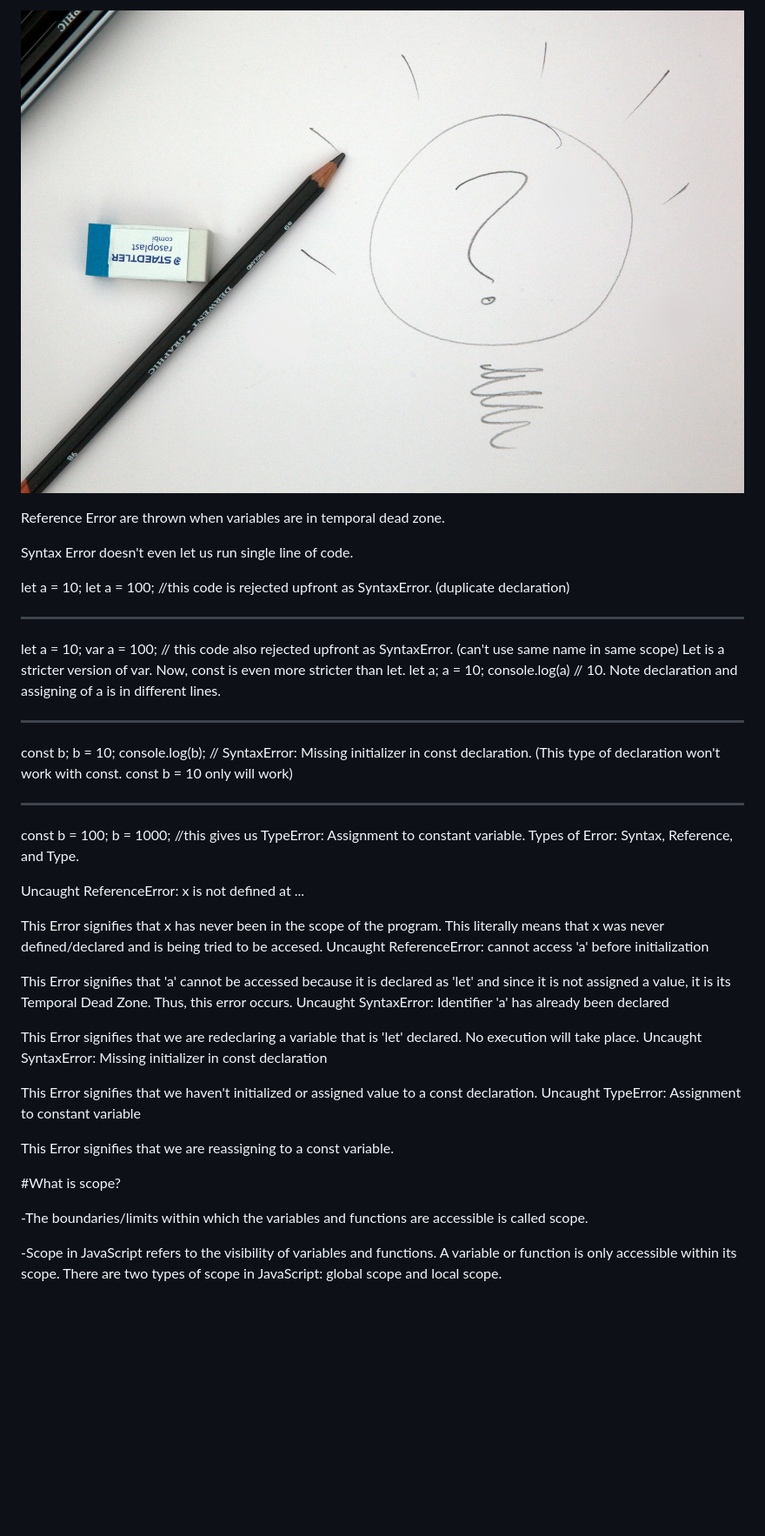
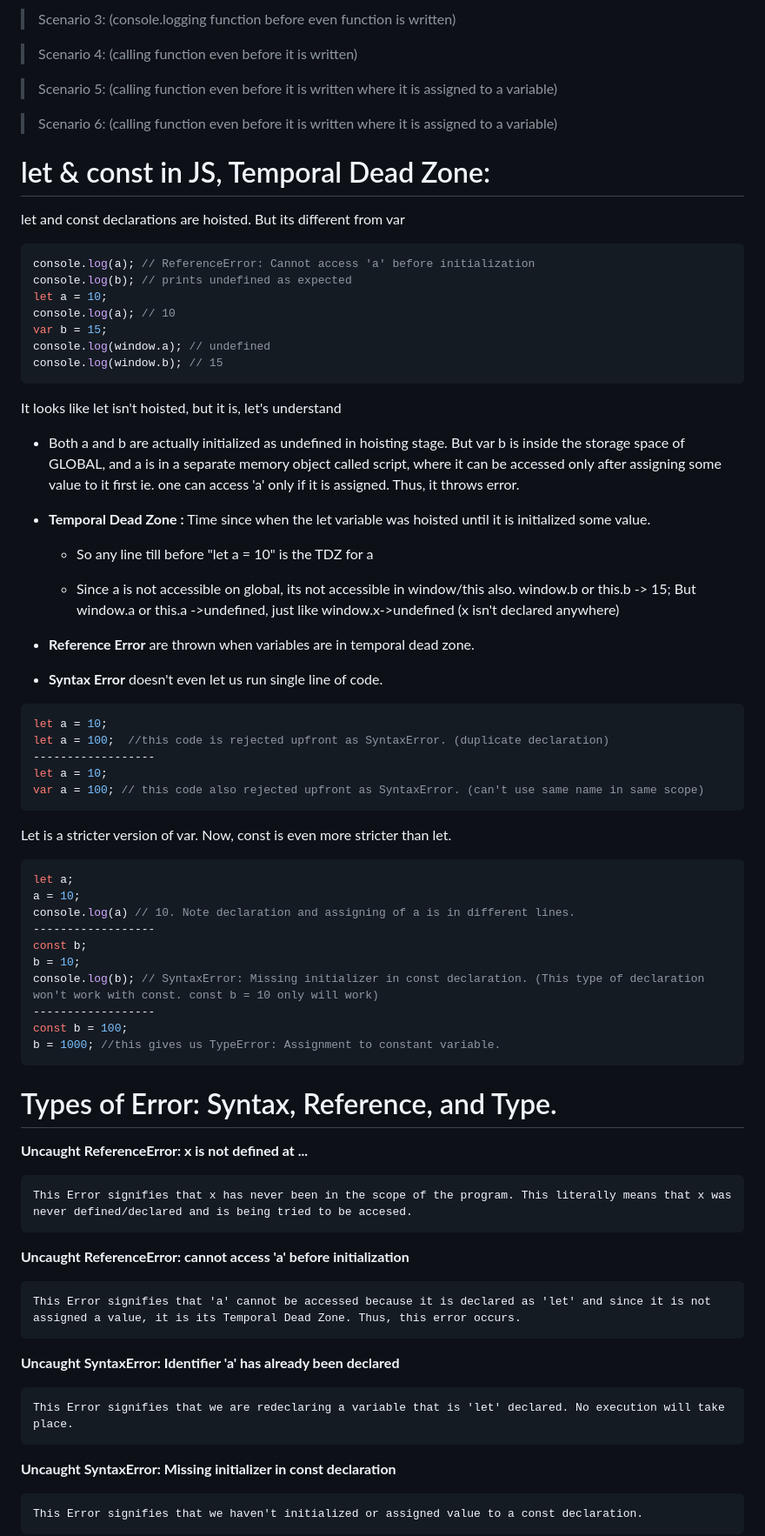
Before and after one commit to dev-rsiva/Javascript-Interview-Questions, a Markdown page: JS Concepts/hoisting/README.md, the part around the change printed below. Shown: that part at 87% size. Rendered like a GitHub page; blank space fills up the shorter version.

````diff
--- a/JS Concepts/hoisting/README.md
+++ b/JS Concepts/hoisting/README.md
@@ -58,53 +59,78 @@ Scenario 6: (calling function even before it is written where it is assigned to
 
-![random image](../Planly-login-bg-image4.jpg)
+> Scenario 3: (console.logging function before even function is written)
 
-Reference Error are thrown when variables are in temporal dead zone.
+> Scenario 4: (calling function even before it is written)
 
-Syntax Error doesn't even let us run single line of code.
+> Scenario 5: (calling function even before it is written where it is assigned to a variable)
 
+> Scenario 6: (calling function even before it is written where it is assigned to a variable)
+
+# let & const in JS, Temporal Dead Zone:
+
+let and const declarations are hoisted. But its different from var
+
+```javascript
+console.log(a); // ReferenceError: Cannot access 'a' before initialization
+console.log(b); // prints undefined as expected
 let a = 10;
-let a = 100; //this code is rejected upfront as SyntaxError. (duplicate declaration)
+console.log(a); // 10
+var b = 15;
+console.log(window.a); // undefined
+console.log(window.b); // 15
+```
 
----
+It looks like let isn't hoisted, but it is, let's understand
 
+- Both a and b are actually initialized as undefined in hoisting stage. But var b is inside the storage space of GLOBAL, and a is in a separate memory object called script, where it can be accessed only after assigning some value to it first ie. one can access 'a' only if it is assigned. Thus, it throws error.
+
+- **Temporal Dead Zone :** Time since when the let variable was hoisted until it is initialized some value.
+
+  - So any line till before "let a = 10" is the TDZ for a
+
+  - Since a is not accessible on global, its not accessible in window/this also. window.b or this.b -> 15; But window.a or this.a ->undefined, just like window.x->undefined (x isn't declared anywhere)
+
+- **Reference Error** are thrown when variables are in temporal dead zone.
+
+- **Syntax Error** doesn't even let us run single line of code.
+
+```javascript
+let a = 10;
+let a = 100;  //this code is rejected upfront as SyntaxError. (duplicate declaration)
+------------------
 let a = 10;
 var a = 100; // this code also rejected upfront as SyntaxError. (can't use same name in same scope)
+```
+
 Let is a stricter version of var. Now, const is even more stricter than let.
+
+```javascript
 let a;
 a = 10;
 console.log(a) // 10. Note declaration and assigning of a is in different lines.
-
----
-
+------------------
 const b;
 b = 10;
 console.log(b); // SyntaxError: Missing initializer in const declaration. (This type of declaration won't work with const. const b = 10 only will work)
-
----
-
+------------------
 const b = 100;
 b = 1000; //this gives us TypeError: Assignment to constant variable.
-Types of Error: Syntax, Reference, and Type.
+```
 
-Uncaught ReferenceError: x is not defined at ...
+# Types of Error: Syntax, Reference, and Type.
 
-This Error signifies that x has never been in the scope of the program. This literally means that x was never defined/declared and is being tried to be accesed.
-Uncaught ReferenceError: cannot access 'a' before initialization
+**Uncaught ReferenceError: x is not defined at ...**
 
-This Error signifies that 'a' cannot be accessed because it is declared as 'let' and since it is not assigned a value, it is its Temporal Dead Zone. Thus, this error occurs.
-Uncaught SyntaxError: Identifier 'a' has already been declared
+    This Error signifies that x has never been in the scope of the program. This literally means that x was never defined/declared and is being tried to be accesed.
 
-This Error signifies that we are redeclaring a variable that is 'let' declared. No execution will take place.
-Uncaught SyntaxError: Missing initializer in const declaration
+**Uncaught ReferenceError: cannot access 'a' before initialization**
 
-This Error signifies that we haven't initialized or assigned value to a const declaration.
-Uncaught TypeError: Assignment to constant variable
+    This Error signifies that 'a' cannot be accessed because it is declared as 'let' and since it is not assigned a value, it is its Temporal Dead Zone. Thus, this error occurs.
 
-This Error signifies that we are reassigning to a const variable.
+**Uncaught SyntaxError: Identifier 'a' has already been declared**
 
-#What is scope?
+    This Error signifies that we are redeclaring a variable that is 'let' declared. No execution will take place.
 
--The boundaries/limits within which the variables and functions are accessible is called scope.
+**Uncaught SyntaxError: Missing initializer in const declaration**
 
--Scope in JavaScript refers to the visibility of variables and functions. A variable or function is only accessible within its scope. There are two types of scope in JavaScript: global scope and local scope.
+    This Error signifies that we haven't initialized or assigned value to a const declaration.
 
````
Also changed, not shown: other parts of JS Concepts/hoisting/README.md (+131 -114 lines).
